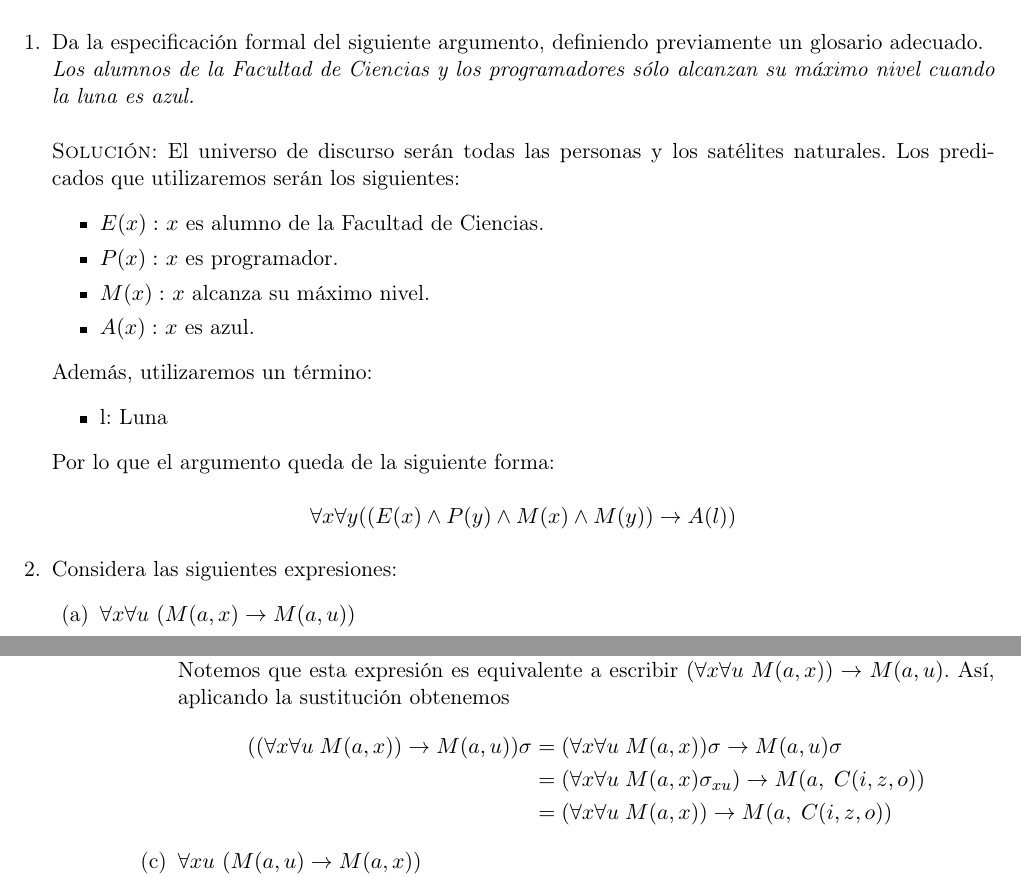
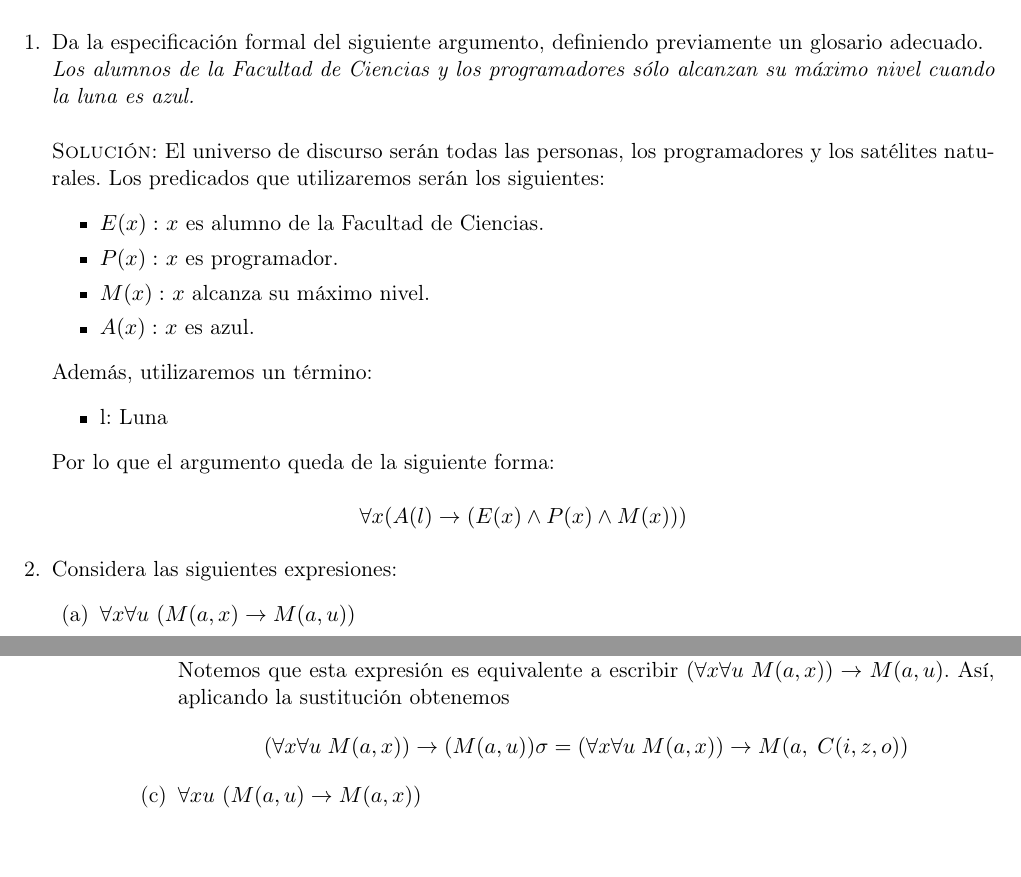
Before and after one commit to Joaofifa/logica, a LaTeX problem sheet (semanales/tarea3/tarea3.tex): two parts of pages 1 and 2 of 2, joined at a grey line, cut so that both start at the same text. Compiled offline with pdfLaTeX.

Commit message:
Avance de la práctica5.

```diff
--- a/semanales/tarea3/tarea3.tex
+++ b/semanales/tarea3/tarea3.tex
@@ -33,9 +33,9 @@
         previamente un glosario adecuado. \\
         \textit{Los alumnos de la Facultad de Ciencias y los programadores
         sólo alcanzan su máximo nivel cuando la luna es azul.} \\  \\
-        \textsc{Solución:} El universo de discurso serán todas las personas y
-        los satélites naturales. Los predicados que utilizaremos serán los
-        siguientes:
+        \textsc{Solución:} El universo de discurso serán todas las personas,
+        los programadores y los satélites naturales. Los predicados que
+        utilizaremos serán los siguientes:
         \begin{itemize}
             \item $E(x):$ $x$ es alumno de la Facultad de Ciencias.
             \item $P(x):$ $x$ es programador.
@@ -50,8 +50,8 @@
 
         Por lo que el argumento queda de la siguiente forma:
         \begin{center}
-            $\forall x \forall y ((E(x) \land P(y) \land
-            M(x) \land M(y)) \rightarrow A(l))$
+            $\forall x(A(l) \rightarrow (E(x) \land P(x) \land
+            M(x)))$
         \end{center}
 
         % Ejercicio 2.
@@ -128,12 +128,8 @@
                     $(\forall x \forall u \; M(a,x)) \rightarrow M(a,u)$. Así,
                     aplicando la sustitución obtenemos
                     \begin{align*}
-                        ((\forall x \forall u \; M(a,x))
-                        \rightarrow M(a,u)) \sigma
-                        &= (\forall x \forall u \; M(a,x)) \sigma
-                        \rightarrow M(a,u) \sigma \\
-                        &= (\forall x \forall u \; M(a,x) \sigma_{xu})
-                        \rightarrow M(a, \; C(i,z,o)) \\
+                        (\forall x \forall u \; M(a,x))
+                        \rightarrow (M(a,u)) \sigma
                         &= (\forall x \forall u \; M(a,x))
                         \rightarrow M(a, \; C(i,z,o))
                     \end{align*}
```
Also changed, not shown: practicas/practica5/P2p2.pdf (added), practicas/practica5/README.txt (added), semanales/tarea3/tarea3.pdf, 7 other files.
